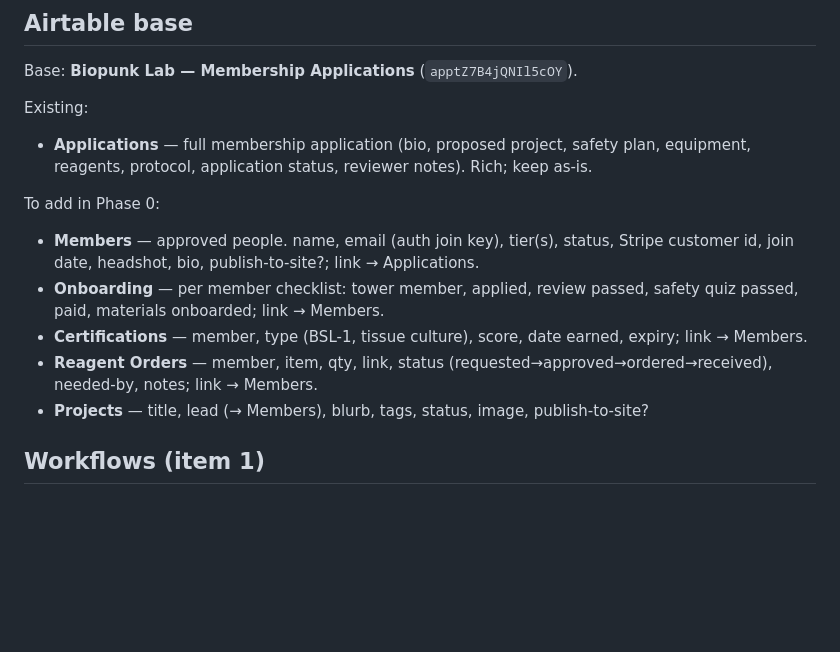
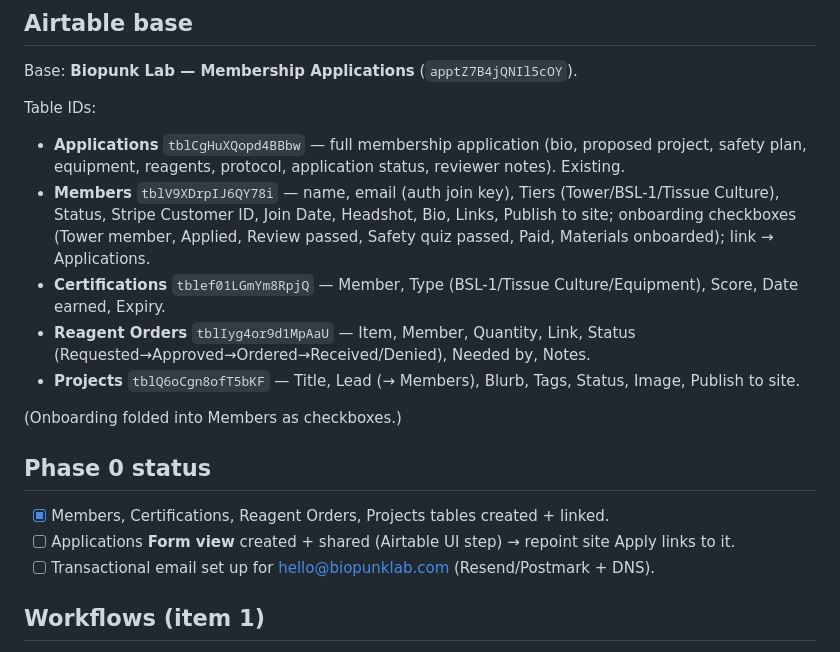
Before and after one commit to ThatMrE/biopunklab, a Markdown page: docs/MEMBERS-SYSTEM-PLAN.md, the part around the change. Drawn GitHub-style; blank space fills up the shorter version.

Commit message:
docs: record Phase 0 Airtable schema (table IDs, status)
Co-Authored-By: Claude Opus 4.8 <noreply@anthropic.com>

```diff
--- a/docs/MEMBERS-SYSTEM-PLAN.md
+++ b/docs/MEMBERS-SYSTEM-PLAN.md
@@ -31,20 +31,26 @@ Airtable is the **operations database only** — never the auth or payment store
 ## Airtable base
 Base: **Biopunk Lab — Membership Applications** (`apptZ7B4jQNIl5cOY`).
 
-Existing:
-- **Applications** — full membership application (bio, proposed project, safety plan,
-  equipment, reagents, protocol, application status, reviewer notes). Rich; keep as-is.
+Table IDs:
+- **Applications** `tblCgHuXQopd4BBbw` — full membership application (bio, proposed project,
+  safety plan, equipment, reagents, protocol, application status, reviewer notes). Existing.
+- **Members** `tblV9XDrpIJ6QY78i` — name, email (auth join key), Tiers (Tower/BSL-1/Tissue
+  Culture), Status, Stripe Customer ID, Join Date, Headshot, Bio, Links, Publish to site;
+  onboarding checkboxes (Tower member, Applied, Review passed, Safety quiz passed, Paid,
+  Materials onboarded); link → Applications.
+- **Certifications** `tblef01LGmYm8RpjQ` — Member, Type (BSL-1/Tissue Culture/Equipment),
+  Score, Date earned, Expiry.
+- **Reagent Orders** `tblIyg4or9d1MpAaU` — Item, Member, Quantity, Link,
+  Status (Requested→Approved→Ordered→Received/Denied), Needed by, Notes.
+- **Projects** `tblQ6oCgn8ofT5bKF` — Title, Lead (→ Members), Blurb, Tags, Status, Image,
+  Publish to site.
 
-To add in Phase 0:
-- **Members** — approved people. name, email (auth join key), tier(s), status,
-  Stripe customer id, join date, headshot, bio, publish-to-site?; link → Applications.
-- **Onboarding** — per member checklist: tower member, applied, review passed,
-  safety quiz passed, paid, materials onboarded; link → Members.
-- **Certifications** — member, type (BSL-1, tissue culture), score, date earned, expiry;
-  link → Members.
-- **Reagent Orders** — member, item, qty, link, status (requested→approved→ordered→received),
-  needed-by, notes; link → Members.
-- **Projects** — title, lead (→ Members), blurb, tags, status, image, publish-to-site?
+(Onboarding folded into Members as checkboxes.)
+
+## Phase 0 status
+- [x] Members, Certifications, Reagent Orders, Projects tables created + linked.
+- [ ] Applications **Form view** created + shared (Airtable UI step) → repoint site Apply links to it.
+- [ ] Transactional email set up for hello@biopunklab.com (Resend/Postmark + DNS).
 
 ## Workflows (item 1)
 - **Application:** Airtable Form view on Applications (decide: replace the Google Form).
```
